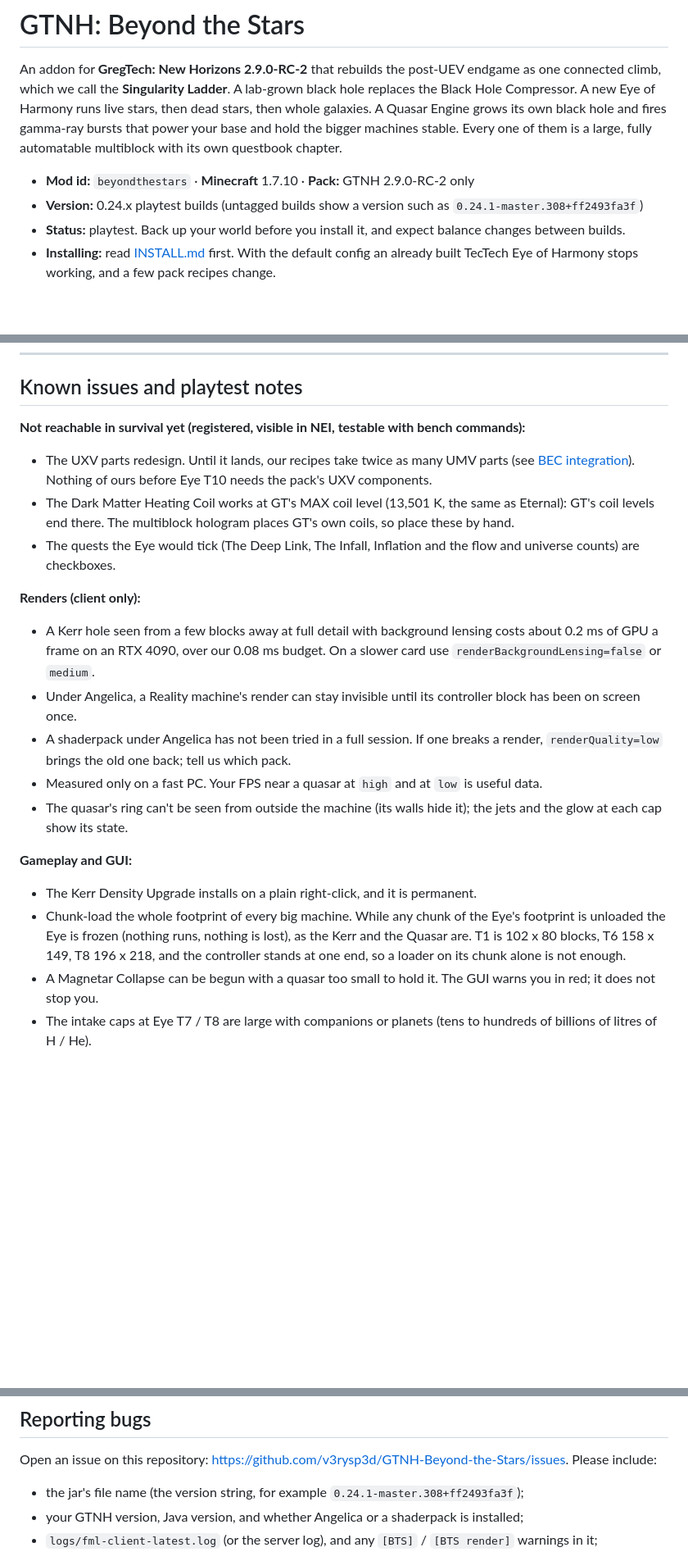
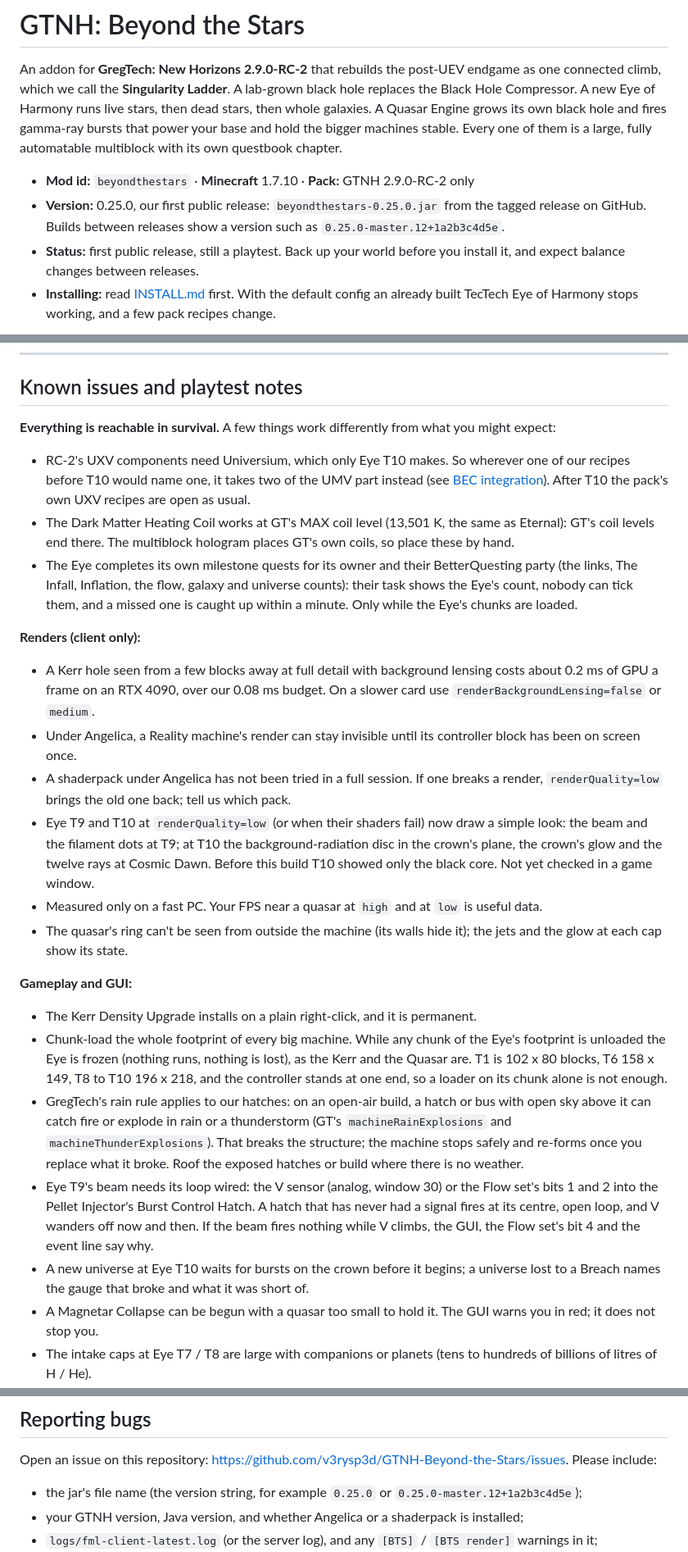
Before and after one commit to v3rysp3d/GTNH-Beyond-the-Stars, a Markdown page: README.md, 3 parts joined by grey strips. Shown at 82% size. Drawn GitHub-style; blank space fills up the shorter version.

Commit message:
README: 0.25.0 status line, known issues brought up to date
The Eye completes its own quests (B-218), the UMV-for-UXV rule is the as-built
design, Eye T9 / T10 notes from B-221..B-226, GT rain explosions on open-air
builds, the enableEyeT9T10 key, /btseye up to T10 and the stdrig option.

```diff
--- a/README.md
+++ b/README.md
@@ -7,8 +7,10 @@ that power your base and hold the bigger machines stable. Every one of them is a
 multiblock with its own questbook chapter.
 
 - **Mod id:** `beyondthestars` · **Minecraft** 1.7.10 · **Pack:** GTNH 2.9.0-RC-2 only
-- **Version:** 0.24.x playtest builds (untagged builds show a version such as `0.24.1-master.308+ff2493fa3f`)
-- **Status:** playtest. Back up your world before you install it, and expect balance changes between builds.
+- **Version:** 0.25.0, our first public release: `beyondthestars-0.25.0.jar` from the tagged release on GitHub. Builds
+  between releases show a version such as `0.25.0-master.12+1a2b3c4d5e`.
+- **Status:** first public release, still a playtest. Back up your world before you install it, and expect balance
+  changes between releases.
 - **Installing:** read [INSTALL.md](INSTALL.md) first. With the default config an already built TecTech Eye of
   Harmony stops working, and a few pack recipes change.
 
@@ -942,14 +945,16 @@ The full argument lists are in each command's usage line (type the command with
 
 ## Known issues and playtest notes
 
-**Not reachable in survival yet (registered, visible in NEI, testable with bench commands):**
+**Everything is reachable in survival.** A few things work differently from what you might expect:
 
-- The UXV parts redesign. Until it lands, our recipes take twice as many UMV parts (see
-  [BEC integration](#bec-condensate-assembler-integration)). Nothing of ours before Eye T10 needs the pack's UXV
-  components.
+- RC-2's UXV components need Universium, which only Eye T10 makes. So wherever one of our recipes before T10 would
+  name one, it takes two of the UMV part instead (see [BEC integration](#bec-condensate-assembler-integration)).
+  After T10 the pack's own UXV recipes are open as usual.
 - The Dark Matter Heating Coil works at GT's MAX coil level (13,501 K, the same as Eternal): GT's coil levels end
   there. The multiblock hologram places GT's own coils, so place these by hand.
-- The quests the Eye would tick (The Deep Link, The Infall, Inflation and the flow and universe counts) are checkboxes.
+- The Eye completes its own milestone quests for its owner and their BetterQuesting party (the links, The Infall,
+  Inflation, the flow, galaxy and universe counts): their task shows the Eye's count, nobody can tick them, and a
+  missed one is caught up within a minute. Only while the Eye's chunks are loaded.
 
 **Renders (client only):**
 
@@ -958,6 +963,9 @@ The full argument lists are in each command's usage line (type the command with
 - Under Angelica, a Reality machine's render can stay invisible until its controller block has been on screen once.
 - A shaderpack under Angelica has not been tried in a full session. If one breaks a render, `renderQuality=low` brings
   the old one back; tell us which pack.
+- Eye T9 and T10 at `renderQuality=low` (or when their shaders fail) now draw a simple look: the beam and the filament
+  dots at T9; at T10 the background-radiation disc in the crown's plane, the crown's glow and the twelve rays at Cosmic
+  Dawn. Before this build T10 showed only the black core. Not yet checked in a game window.
 - Measured only on a fast PC. Your FPS near a quasar at `high` and at `low` is useful data.
 - The quasar's ring can't be seen from outside the machine (its walls hide it); the jets and the glow at each cap show
   its state.
@@ -966,8 +974,17 @@ The full argument lists are in each command's usage line (type the command with
 
 - The Kerr Density Upgrade installs on a plain right-click, and it is permanent.
 - Chunk-load the whole footprint of every big machine. While any chunk of the Eye's footprint is unloaded the Eye is
-  frozen (nothing runs, nothing is lost), as the Kerr and the Quasar are. T1 is 102 x 80 blocks, T6 158 x 149, T8
-  196 x 218, and the controller stands at one end, so a loader on its chunk alone is not enough.
+  frozen (nothing runs, nothing is lost), as the Kerr and the Quasar are. T1 is 102 x 80 blocks, T6 158 x 149, T8 to
+  T10 196 x 218, and the controller stands at one end, so a loader on its chunk alone is not enough.
+- GregTech's rain rule applies to our hatches: on an open-air build, a hatch or bus with open sky above it can catch
+  fire or explode in rain or a thunderstorm (GT's `machineRainExplosions` and `machineThunderExplosions`). That breaks
+  the structure; the machine stops safely and re-forms once you replace what it broke. Roof the exposed hatches or build
+  where there is no weather.
+- Eye T9's beam needs its loop wired: the V sensor (analog, window 30) or the Flow set's bits 1 and 2 into the Pellet
+  Injector's Burst Control Hatch. A hatch that has never had a signal fires at its centre, open loop, and V wanders off
+  now and then. If the beam fires nothing while V climbs, the GUI, the Flow set's bit 4 and the event line say why.
+- A new universe at Eye T10 waits for bursts on the crown before it begins; a universe lost to a Breach names the gauge
+  that broke and what it was short of.
 - A Magnetar Collapse can be begun with a quasar too small to hold it. The GUI warns you in red; it does not stop you.
 - The intake caps at Eye T7 / T8 are large with companions or planets (tens to hundreds of billions of litres of
   H / He).
@@ -995,7 +1012,7 @@ unless the game is started with `-Dbts.rendertest=true`, `-Dbts.qbshots=true` or
 
 Open an issue on this repository: <https://github.com/v3rysp3d/GTNH-Beyond-the-Stars/issues>. Please include:
 
-- the jar's file name (the version string, for example `0.24.1-master.308+ff2493fa3f`);
+- the jar's file name (the version string, for example `0.25.0` or `0.25.0-master.12+1a2b3c4d5e`);
 - your GTNH version, Java version, and whether Angelica or a shaderpack is installed;
 - `logs/fml-client-latest.log` (or the server log), and any `[BTS]` / `[BTS render]` warnings in it;
 - for a machine problem, a screenshot of its GUI, and the output of `/btsquests` or `/btsrecipes status` if it is a
```
Also changed, not shown: other parts of README.md (+2 -1 lines).
